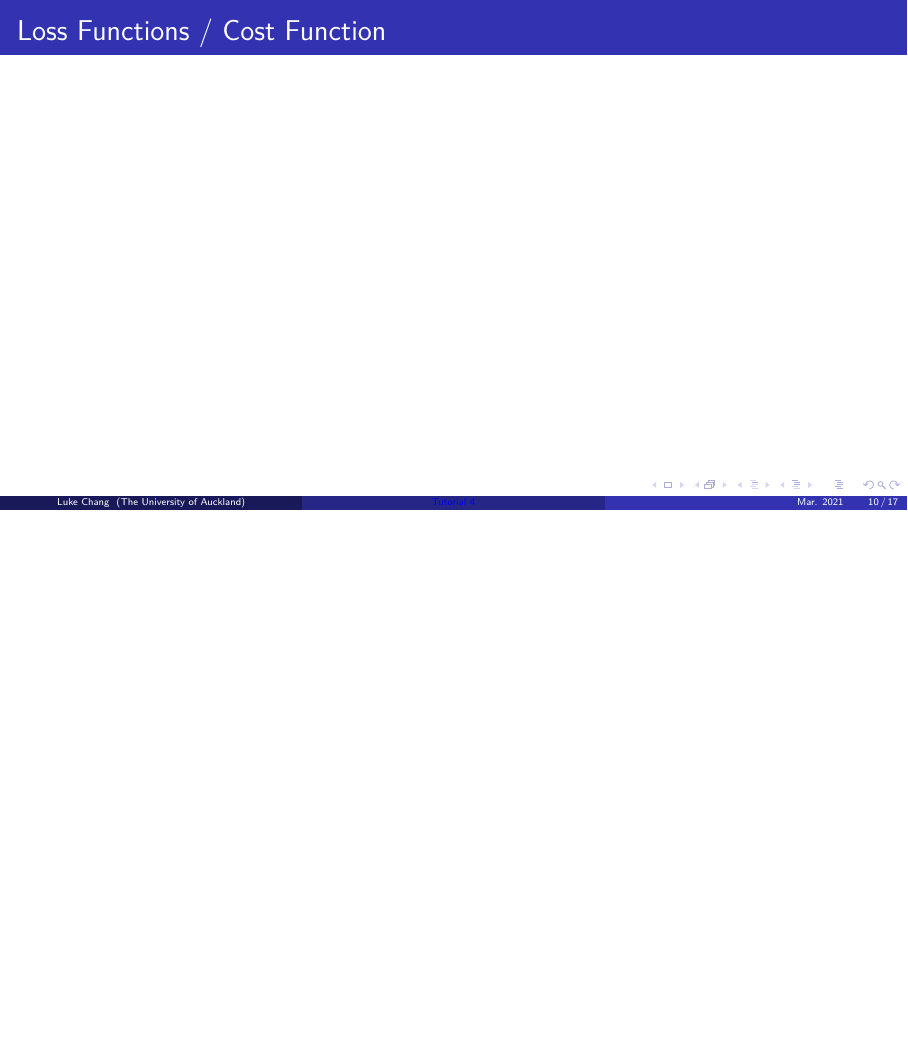
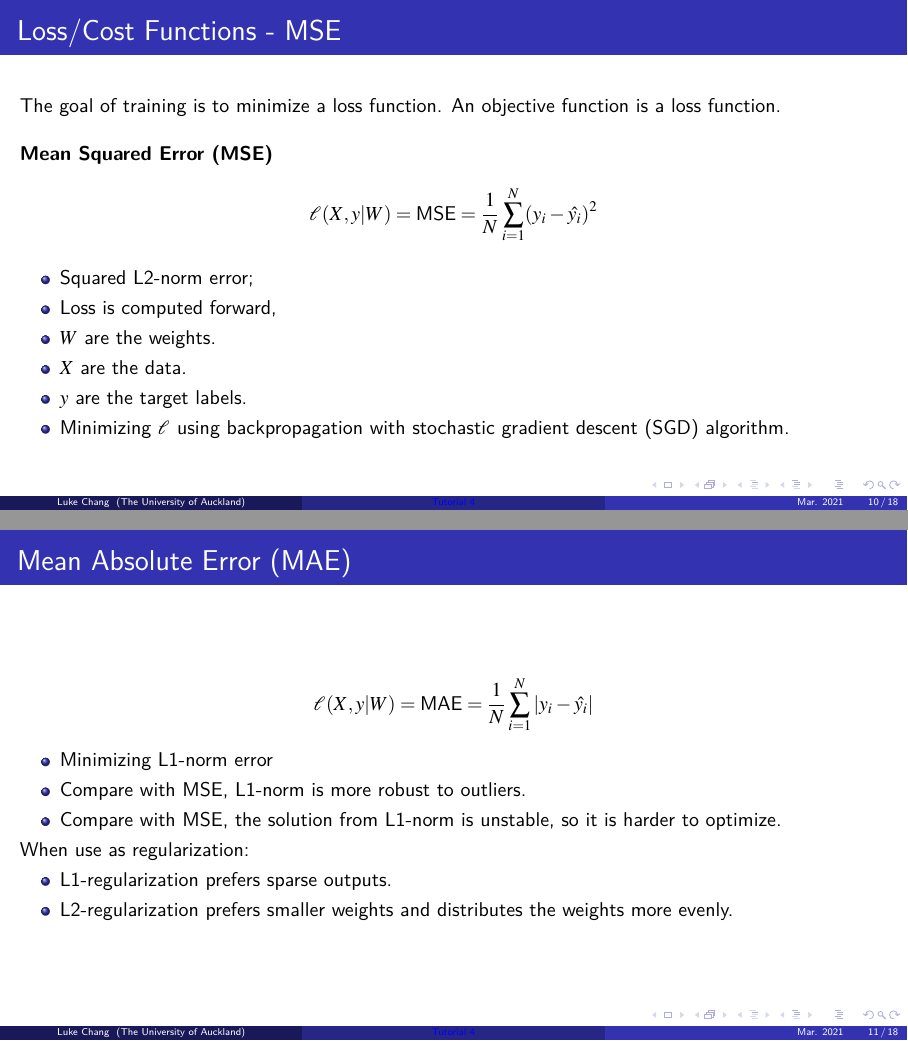
Before and after one commit to HangGao132/tutorial_762_2021, LaTeX slides (latex/tutorial_4.tex): page 10 of 17 before the commit and pages 10 and 11 of 18 after it, the two joined at a grey line, the shorter picture padded with empty space. The pictures show the PDF file latex/tutorial_4.pdf that the author committed with the source.

Commit message:
updated tutorial 4

```diff
--- a/latex/tutorial_4.tex
+++ b/latex/tutorial_4.tex
@@ -296,4 +297,44 @@
 %-------------------------------------------------------------------------------
 \section{Loss Functions}
 \begin{frame}
-    \frametitle{Loss Functions / Cost Function}
+    \frametitle{Loss/Cost Functions - MSE}
+
+    The goal of training is to minimize a loss function.
+    An objective function is a loss function.\break
+
+    \textbf{Mean Squared Error (MSE)}
+    \[
+        \mathcal{l}(X, y| W) = \text{MSE} = \frac{1}{N} \sum_{i=1}^{N}(y_i - \hat{y_i})^2
+    \]
+
+    \begin{itemize}
+        \item Squared L2-norm error;
+        \item Loss is computed forward,
+        \item $W$ are the weights.
+        \item $X$ are the data.
+        \item $y$ are the target labels.
+        \item Minimizing $\mathcal{l}$ using backpropagation with stochastic gradient descent (SGD) algorithm.
+    \end{itemize}
+\end{frame}
+
+%-------------------------------------------------------------------------------
+\begin{frame}
+    \frametitle{Mean Absolute Error (MAE)}
+
+    \[
+        \mathcal{l}(X, y| W) = \text{MAE} = \frac{1}{N} \sum_{i=1}^{N}|y_i - \hat{y_i}|
+    \]
+
+    \begin{itemize}
+        \item Minimizing L1-norm error
+        \item Compare with MSE, L1-norm is more robust to outliers.
+        \item Compare with MSE, the solution from L1-norm is unstable, so it is harder to optimize.
+    \end{itemize}
+
+    When use as regularization:
+    \begin{itemize}
+        \item L1-regularization prefers sparse outputs.
+        \item L2-regularization prefers smaller weights and distributes the weights more evenly.
+    \end{itemize}
+
+\end{frame}
```
Also changed, not shown: latex/tutorial_4.pdf, latex/tutorial_4.tex (60 more changed lines).
